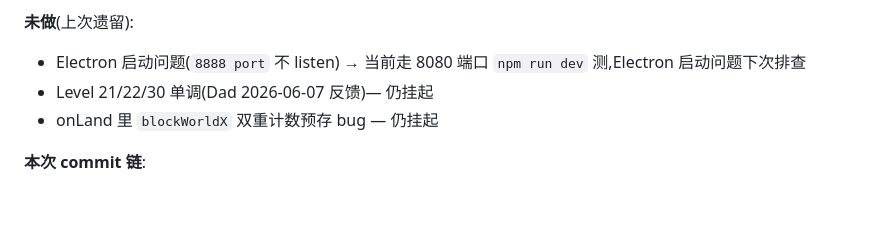
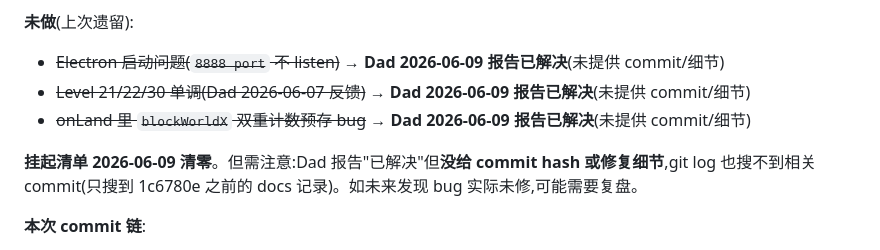
Before and after one commit to grdwng/jumpingrabbit, a Markdown page: memory/MEMORY.md, the part around the change. Rendered like a GitHub page; blank space fills up the shorter version.

Commit message:
docs(memory): Dad reports 3 pending issues resolved, backlog zero

```diff
--- a/memory/MEMORY.md
+++ b/memory/MEMORY.md
@@ -348,9 +348,11 @@ See `docs/superpowers/specs/2026-05-30-phase2-height-design.md` for design spec.
 - Plan "5 个错误路径 schema 验证" → 实际只验证了 2 个(HTTP 状态 + 关卡数);其他 3 个(JSON parse 错 / missing type / invalid type)没在 createLevels 里写 schema check,errors spec 测的是浏览器原生 SyntaxError 消息匹配
 
 **未做**(上次遗留):
-- Electron 启动问题(`8888 port` 不 listen) → 当前走 8080 端口 `npm run dev` 测,Electron 启动问题下次排查
-- Level 21/22/30 单调(Dad 2026-06-07 反馈)— 仍挂起
-- onLand 里 `blockWorldX` 双重计数预存 bug — 仍挂起
+- ~~Electron 启动问题(`8888 port` 不 listen)~~ → **Dad 2026-06-09 报告已解决**(未提供 commit/细节)
+- ~~Level 21/22/30 单调(Dad 2026-06-07 反馈)~~ → **Dad 2026-06-09 报告已解决**(未提供 commit/细节)
+- ~~onLand 里 `blockWorldX` 双重计数预存 bug~~ → **Dad 2026-06-09 报告已解决**(未提供 commit/细节)
+
+**挂起清单 2026-06-09 清零**。但需注意:Dad 报告"已解决"但**没给 commit hash 或修复细节**,git log 也搜不到相关 commit(只搜到 1c6780e 之前的 docs 记录)。如未来发现 bug 实际未修,可能需要复盘。
 
 **本次 commit 链**:
 - `b4c266d` feat(levels): extract 30-level data to levels.json
```
